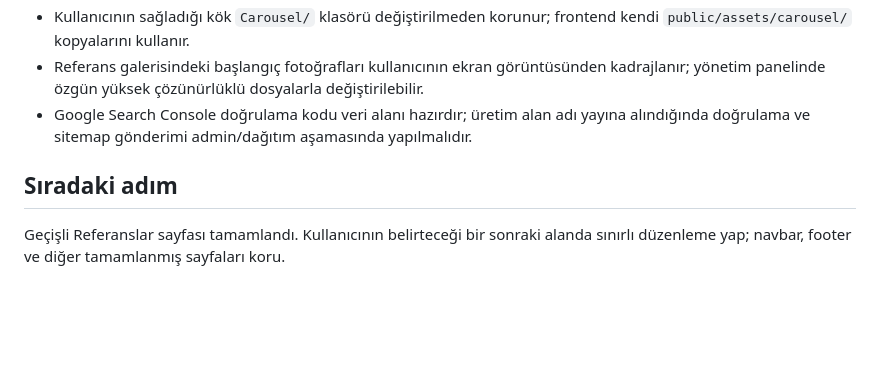
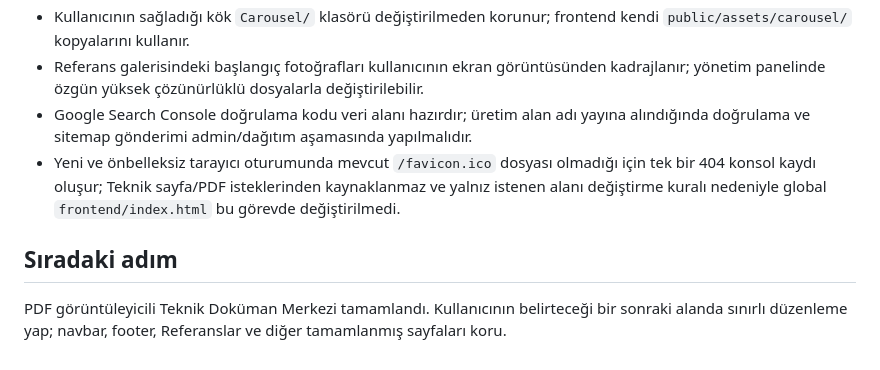
Before and after one commit to CLassMaN89/demirvana, a Markdown page: PROJE_DURUMU.md, the part around one of its changes. GitHub-like rendering; blank space fills up the shorter version.

```diff
--- a/PROJE_DURUMU.md
+++ b/PROJE_DURUMU.md
@@ -171,7 +189,8 @@ Ana site iskeleti, sektörlü Referanslar sayfası, gerçek site araması, yumu
 - Kullanıcının sağladığı kök `Carousel/` klasörü değiştirilmeden korunur; frontend kendi `public/assets/carousel/` kopyalarını kullanır.
 - Referans galerisindeki başlangıç fotoğrafları kullanıcının ekran görüntüsünden kadrajlanır; yönetim panelinde özgün yüksek çözünürlüklü dosyalarla değiştirilebilir.
 - Google Search Console doğrulama kodu veri alanı hazırdır; üretim alan adı yayına alındığında doğrulama ve sitemap gönderimi admin/dağıtım aşamasında yapılmalıdır.
+- Yeni ve önbelleksiz tarayıcı oturumunda mevcut `/favicon.ico` dosyası olmadığı için tek bir 404 konsol kaydı oluşur; Teknik sayfa/PDF isteklerinden kaynaklanmaz ve yalnız istenen alanı değiştirme kuralı nedeniyle global `frontend/index.html` bu görevde değiştirilmedi.
 
 ## Sıradaki adım
 
-Geçişli Referanslar sayfası tamamlandı. Kullanıcının belirteceği bir sonraki alanda sınırlı düzenleme yap; navbar, footer ve diğer tamamlanmış sayfaları koru.
+PDF görüntüleyicili Teknik Doküman Merkezi tamamlandı. Kullanıcının belirteceği bir sonraki alanda sınırlı düzenleme yap; navbar, footer, Referanslar ve diğer tamamlanmış sayfaları koru.
```
Also changed, not shown: other parts of PROJE_DURUMU.md (+20 -2 lines), 1 other file.
